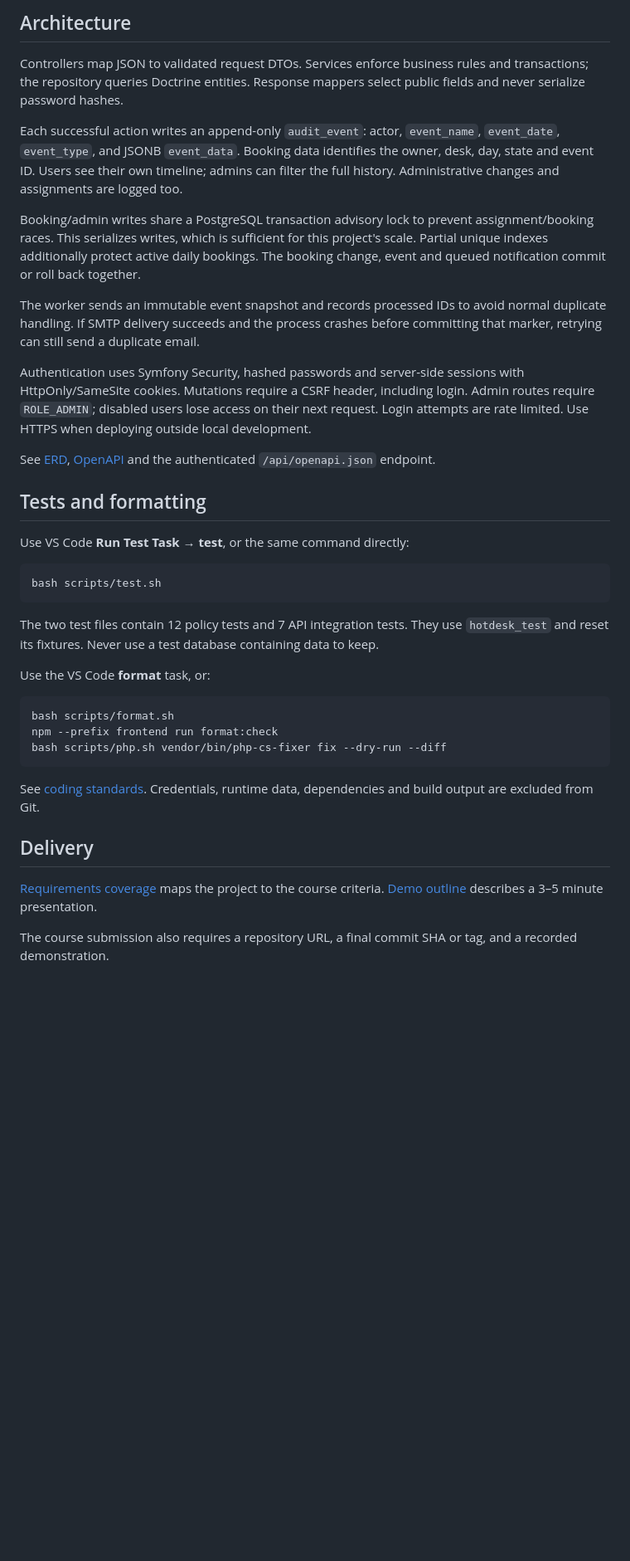
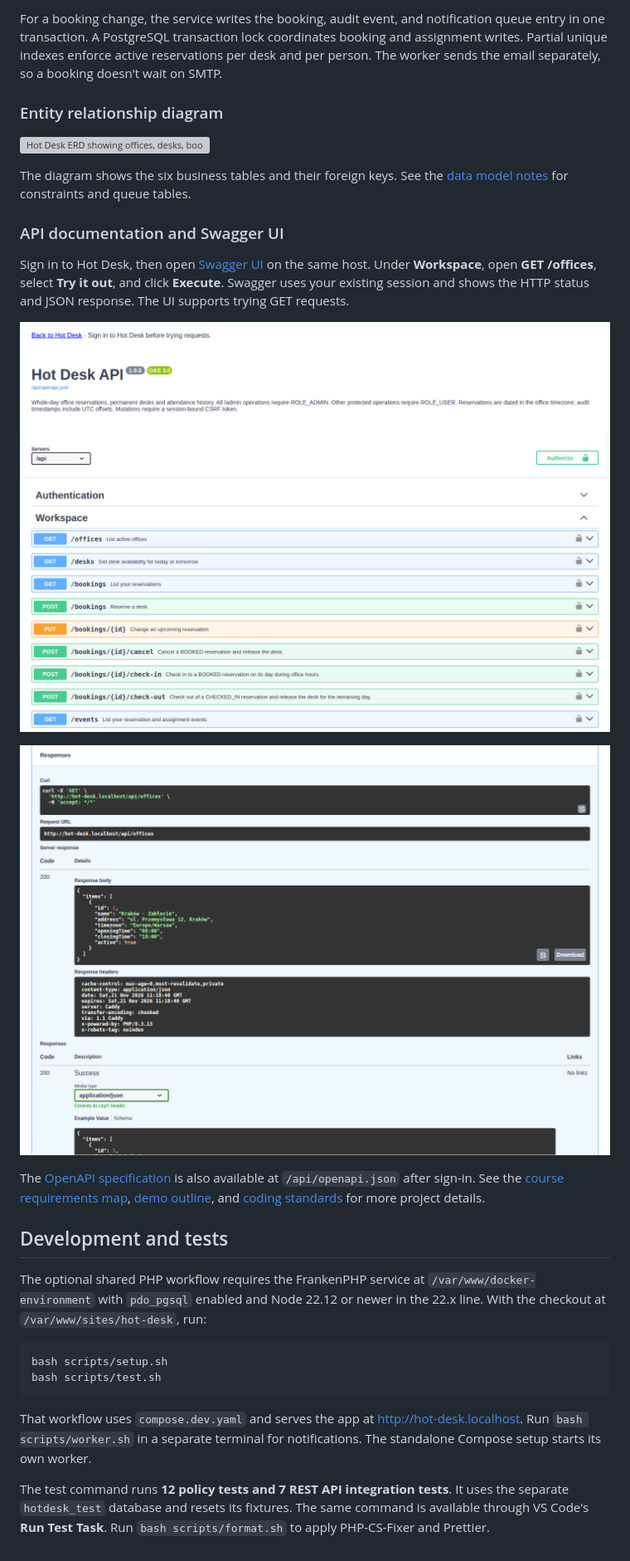
Before and after one commit to Indeedornot/hot-desk, a Markdown page: README.md, the part around one of its changes. Shown at 83% size. Rendered like a GitHub page; pictures changed too: docs/screenshots/swagger-get-offices.png (added), docs/screenshots/swagger-overview.png (added); blank space fills up the shorter version; grey boxes are pictures that could not be loaded.

Commit message:
Document the data model and add Swagger UI

````diff
--- a/README.md
+++ b/README.md
@@ -72,59 +80,50 @@ stateDiagram-v2
 
-## Architecture
+For a booking change, the service writes the booking, audit event, and notification
+queue entry in one transaction. A PostgreSQL transaction lock coordinates
+booking and assignment writes. Partial unique indexes enforce active reservations
+per desk and per person. The worker sends the email separately, so a booking
+doesn't wait on SMTP.
 
-Controllers map JSON to validated request DTOs. Services enforce business rules
-and transactions; the repository queries Doctrine entities. Response mappers
-select public fields and never serialize password hashes.
+### Entity relationship diagram
 
-Each successful action writes an append-only `audit_event`: actor, `event_name`,
-`event_date`, `event_type`, and JSONB `event_data`. Booking data identifies the
-owner, desk, day, state and event ID. Users see their own timeline; admins can
-filter the full history. Administrative changes and assignments are logged too.
+![Hot Desk ERD showing offices, desks, bookings, users, permanent seat assignments, and audit events](docs/erd.svg)
 
-Booking/admin writes share a PostgreSQL transaction advisory lock to prevent
-assignment/booking races. This serializes writes, which is sufficient for this
-project's scale. Partial unique indexes additionally protect active daily bookings.
-The booking change, event and queued notification commit or roll back together.
+The diagram shows the six business tables and their foreign keys. See the
+[data model notes](docs/data-model.md) for constraints and queue tables.
 
-The worker sends an immutable event snapshot and records processed IDs to avoid
-normal duplicate handling. If SMTP delivery succeeds and the process crashes
-before committing that marker, retrying can still send a duplicate email.
+### API documentation and Swagger UI
 
-Authentication uses Symfony Security, hashed passwords and server-side sessions
-with HttpOnly/SameSite cookies. Mutations require a CSRF header, including login.
-Admin routes require `ROLE_ADMIN`; disabled users lose access on their next request.
-Login attempts are rate limited. Use HTTPS when deploying outside local development.
+Sign in to Hot Desk, then open
+[Swagger UI](http://localhost:8080/app/swagger/index.html) on the same host.
+Under **Workspace**, open **GET /offices**, select **Try it out**, and click
+**Execute**. Swagger uses your existing session and shows the HTTP status and
+JSON response. The UI supports trying GET requests.
 
-See [ERD](docs/data-model.md), [OpenAPI](docs/openapi.yaml) and the authenticated
-`/api/openapi.json` endpoint.
+![Swagger UI showing the documented workspace endpoints](docs/screenshots/swagger-overview.png)
 
-## Tests and formatting
+![A live GET /api/offices request showing HTTP 200 and the returned office data](docs/screenshots/swagger-get-offices.png)
 
-Use VS Code **Run Test Task → test**, or the same command directly:
+The [OpenAPI specification](docs/openapi.yaml) is also available at
+`/api/openapi.json` after sign-in. See the
+[course requirements map](docs/requirements.md), [demo outline](docs/demo.md),
+and [coding standards](docs/coding-standards.md) for more project details.
 
-```bash
+## Development and tests
+
+The optional shared PHP workflow requires the FrankenPHP service at
+`/var/www/docker-environment` with `pdo_pgsql` enabled and Node 22.12 or newer
+in the 22.x line. With the checkout at `/var/www/sites/hot-desk`, run:
+
+```sh
+bash scripts/setup.sh
 bash scripts/test.sh
 ```
 
-The two test files contain 12 policy tests and 7 API integration tests. They use
-`hotdesk_test` and reset its fixtures. Never use a test database containing data
-to keep.
+That workflow uses `compose.dev.yaml` and serves the app at
+<http://hot-desk.localhost>. Run `bash scripts/worker.sh` in a separate terminal
+for notifications. The standalone Compose setup starts its own worker.
 
-Use the VS Code **format** task, or:
-
-```bash
-bash scripts/format.sh
-npm --prefix frontend run format:check
-bash scripts/php.sh vendor/bin/php-cs-fixer fix --dry-run --diff
-```
-
-See [coding standards](docs/coding-standards.md). Credentials, runtime data,
-dependencies and build output are excluded from Git.
-
-## Delivery
-
-[Requirements coverage](docs/requirements.md) maps the project to the course
-criteria. [Demo outline](docs/demo.md) describes a 3–5 minute presentation.
-
-The course submission also requires a repository URL, a final commit SHA or tag,
-and a recorded demonstration.
+The test command runs **12 policy tests and 7 REST API integration tests**. It
+uses the separate `hotdesk_test` database and resets its fixtures. The same
+command is available through VS Code's **Run Test Task**. Run
+`bash scripts/format.sh` to apply PHP-CS-Fixer and Prettier.
````
Also changed, not shown: other parts of README.md (+55 -47 lines), docs/data-model.md (+11 -2 lines), docs/demo.md (+2 -1 lines), 6 other files.
